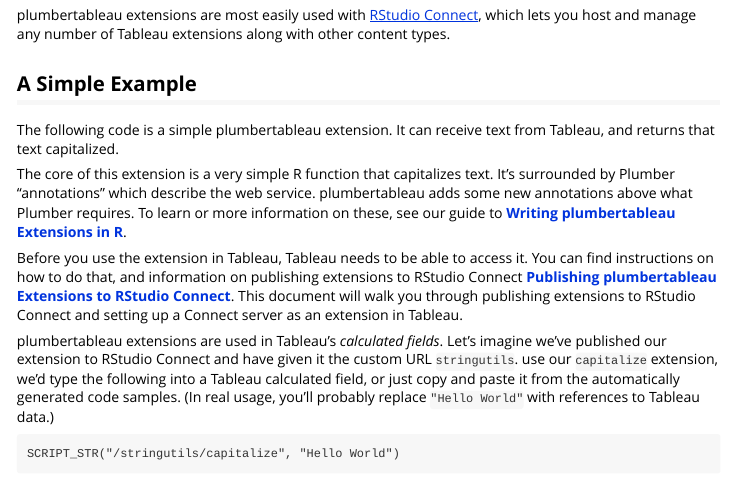
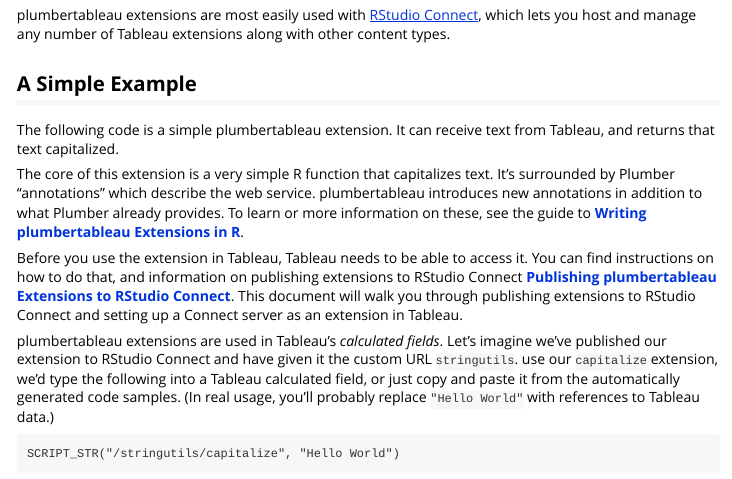
Before and after one commit to rstudio/plumbertableau, an R Markdown document (vignettes/introduction.Rmd): the page in a window 1100 px wide, from 200 px down. Rendered offline with R 4.5, knitr and Pandoc, with nearby package versions.

Commit message:
Update vignettes/introduction.Rmd
Co-authored-by: James Blair <blairj09@users.noreply.github.com>

````diff
--- a/vignettes/introduction.Rmd
+++ b/vignettes/introduction.Rmd
@@ -31,7 +31,7 @@
 ```{r capitalize, eval = FALSE}
 ```
 
-The core of this extension is a very simple R function that capitalizes text. It's surrounded by Plumber "annotations" which describe the web service. plumbertableau adds some new annotations above what Plumber requires. To learn or more information on these, see our guide to **[Writing plumbertableau Extensions in R](r-developer-guide.html)**.
+The core of this extension is a very simple R function that capitalizes text. It's surrounded by Plumber "annotations" which describe the web service. plumbertableau introduces new annotations in addition to what Plumber already provides. To learn or more information on these, see the guide to **[Writing plumbertableau Extensions in R](r-developer-guide.html)**.
 
 Before you use the extension in Tableau, Tableau needs to be able to access it. You can find instructions on how to do that, and information on publishing extensions to RStudio Connect **[Publishing plumbertableau Extensions to RStudio Connect](publishing-extensions.html)**. This document will walk you through publishing extensions to RStudio Connect and setting up a Connect server as an extension in Tableau.
 
````
